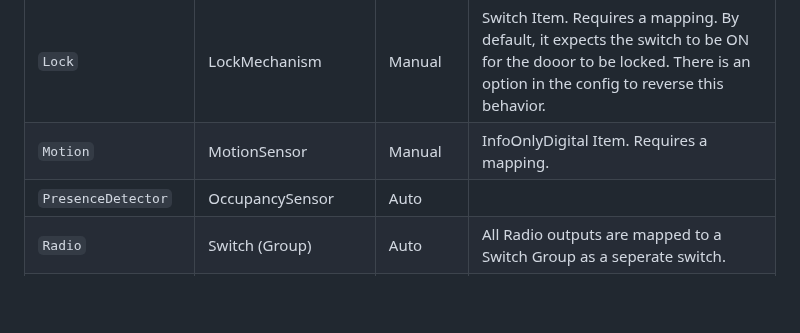
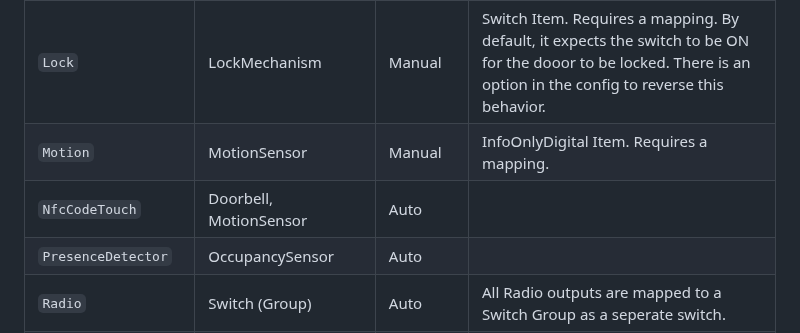
Before and after one commit to rudyberends/homebridge-loxone-proxy, a Markdown page: README.md, the part around the change. Rendered like a GitHub page; blank space fills up the shorter version.

```diff
--- a/README.md
+++ b/README.md
@@ -30,6 +30,7 @@ The following list displays all supported itemtypes supported by this plugin.
 |`LightControllerV2` | MoodSwitch, Lightbulb | Auto | When enabled, all LightControllerV2 moods are mapped to a Switch Group as a seperate switch. Individual lights are mapped to a Lightbulb.
 |`Lock` | LockMechanism | Manual | Switch Item. Requires a mapping. By default, it expects the switch to be ON for the dooor to be locked. There is an option in the config to reverse this behavior.
 |`Motion` | MotionSensor | Manual | InfoOnlyDigital Item. Requires a mapping.
+|`NfcCodeTouch` | Doorbell, MotionSensor | Auto
 |`PresenceDetector` | OccupancySensor | Auto
 |`Radio` | Switch (Group) | Auto | All Radio outputs are mapped to a Switch Group as a seperate switch.
 |`Smoke` | SmokeSensor | Manual | InfoOnlyDigital Item. Requires a mapping.
```
